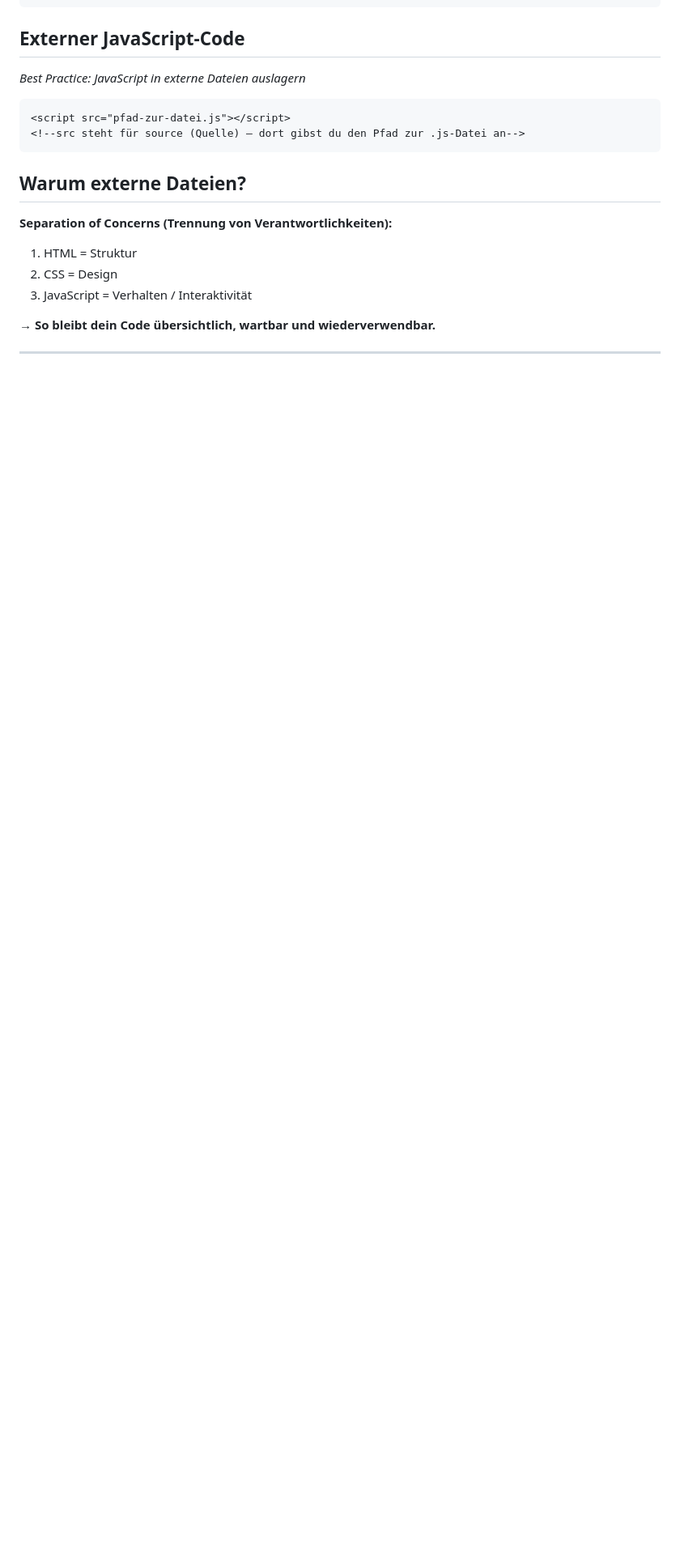
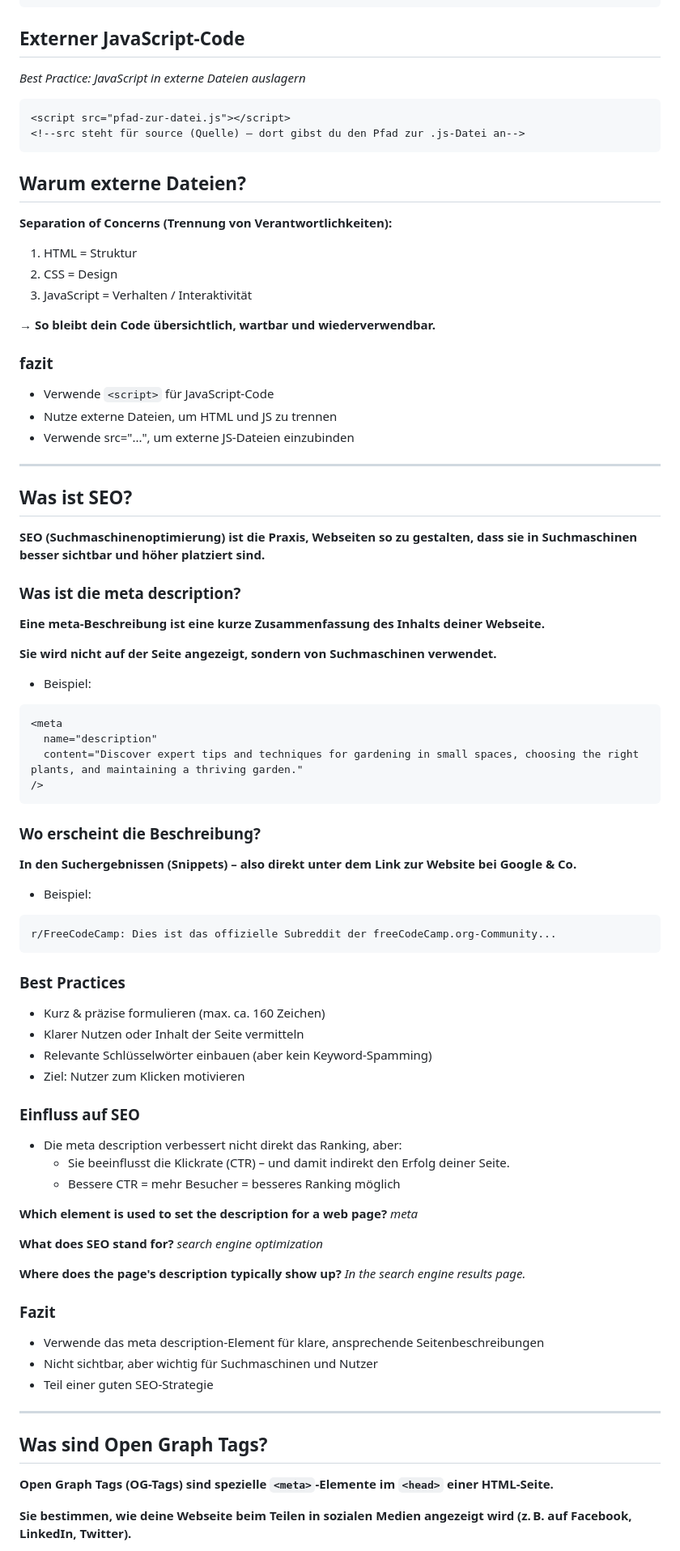
Before and after one commit to summ3rNight/web_Dev_101, a Markdown page: html.md, the part around one of its changes. Shown at 81% size. Drawn GitHub-style; blank space fills up the shorter version.

Commit message:
html fundamental 100%

````diff
--- a/html.md
+++ b/html.md
@@ -379,4 +379,76 @@ _Best Practice: JavaScript in externe Dateien auslagern_
 
 **→ So bleibt dein Code übersichtlich, wartbar und wiederverwendbar.**
 
+### fazit
+
+- Verwende `<script>` für JavaScript-Code
+- Nutze externe Dateien, um HTML und JS zu trennen
+- Verwende src="...", um externe JS-Dateien einzubinden
+
 ---
+
+## Was ist SEO?
+
+**SEO (Suchmaschinenoptimierung) ist die Praxis, Webseiten so zu gestalten, dass sie in Suchmaschinen besser sichtbar und höher platziert sind.**
+
+### Was ist die meta description?
+
+**Eine meta-Beschreibung ist eine kurze Zusammenfassung des Inhalts deiner Webseite.**
+
+**Sie wird nicht auf der Seite angezeigt, sondern von Suchmaschinen verwendet.**
+
+- Beispiel:
+
+```html
+<meta
+  name="description"
+  content="Discover expert tips and techniques for gardening in small spaces, choosing the right plants, and maintaining a thriving garden."
+/>
+```
+
+### Wo erscheint die Beschreibung?
+
+**In den Suchergebnissen (Snippets) – also direkt unter dem Link zur Website bei Google & Co.**
+
+- Beispiel:
+
+```makefile
+r/FreeCodeCamp: Dies ist das offizielle Subreddit der freeCodeCamp.org-Community...
+```
+
+### Best Practices
+
+- Kurz & präzise formulieren (max. ca. 160 Zeichen)
+- Klarer Nutzen oder Inhalt der Seite vermitteln
+- Relevante Schlüsselwörter einbauen (aber kein Keyword-Spamming)
+- Ziel: Nutzer zum Klicken motivieren
+
+### Einfluss auf SEO
+
+- Die meta description verbessert nicht direkt das Ranking, aber:
+  - Sie beeinflusst die Klickrate (CTR) – und damit indirekt den Erfolg deiner Seite.
+  - Bessere CTR = mehr Besucher = besseres Ranking möglich
+
+**Which element is used to set the description for a web page?**
+_meta_
+
+**What does SEO stand for?**
+_search engine optimization_
+
+**Where does the page's description typically show up?**
+_In the search engine results page._
+
+### Fazit
+
+- Verwende das meta description-Element für klare, ansprechende Seitenbeschreibungen
+- Nicht sichtbar, aber wichtig für Suchmaschinen und Nutzer
+- Teil einer guten SEO-Strategie
+
+---
+
+## Was sind Open Graph Tags?
+
+**Open Graph Tags (OG-Tags) sind spezielle `<meta>`-Elemente im `<head>` einer HTML-Seite.**
+
+**Sie bestimmen, wie deine Webseite beim Teilen in sozialen Medien angezeigt wird (z. B. auf Facebook, LinkedIn, Twitter).**
+
````
Also changed, not shown: other parts of html.md (+36 -0 lines).
